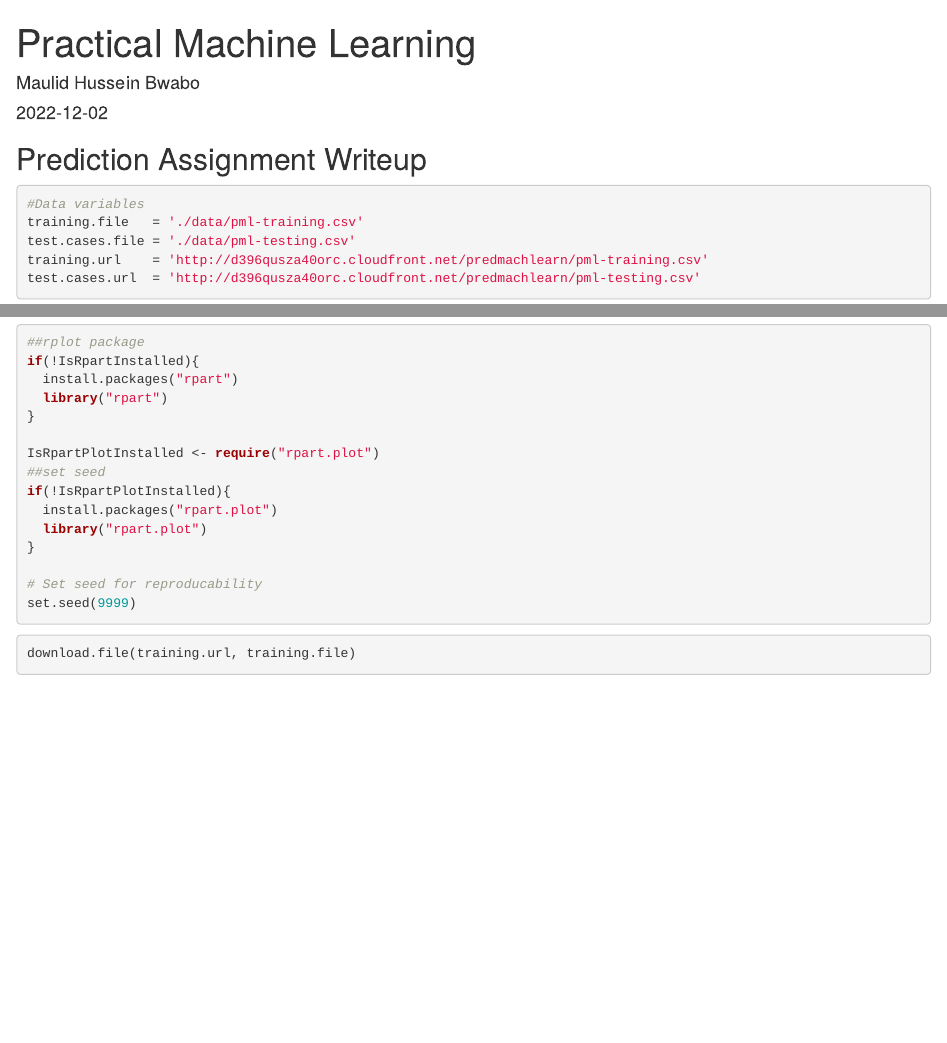
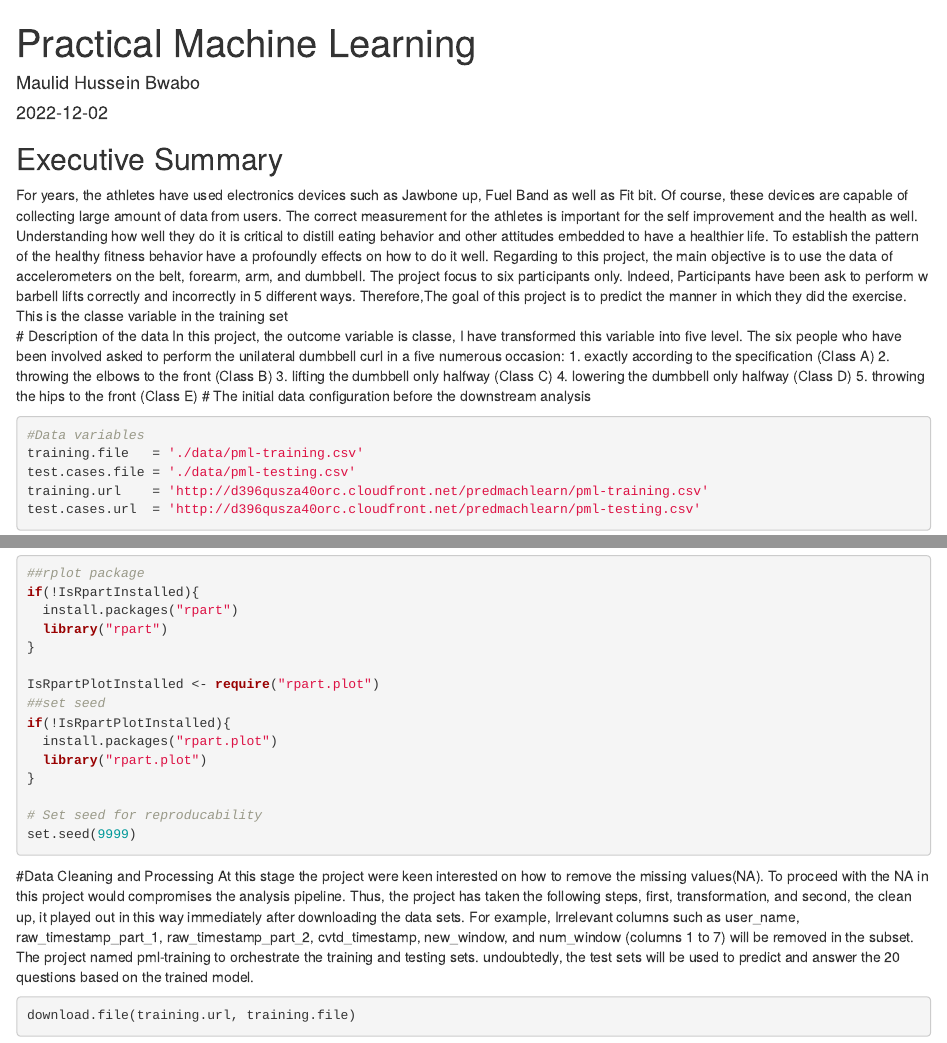
Before and after one commit to maulidbwabo/Prediction-Assignment-Writeup, an R Markdown document (Machine Learning Project.Rmd): the page in a window 1100 px wide, from its top, and a second part further down, joined at a grey line. Rendered offline with R 4.5, knitr and Pandoc, with nearby package versions; some code elsewhere in the file could not run offline.

Commit message:
commit two

````diff
--- a/Machine Learning Project.Rmd
+++ b/Machine Learning Project.Rmd
@@ -9,7 +9,16 @@ output: html_document
 knitr::opts_chunk$set(echo = TRUE)
 ```
 
-## Prediction Assignment Writeup
+## Executive Summary
+For years, the athletes have used electronics devices such as Jawbone up, Fuel Band as well as Fit bit. Of course, these devices are capable of collecting large amount of data from users. The correct measurement for the athletes is important for the self improvement and the health as well. Understanding how well they do it is critical to distill eating behavior and other attitudes embedded to have a healthier life. To establish the pattern of the healthy fitness behavior have a profoundly effects on how to do it well. Regarding to this project, the main objective is to use the data of accelerometers  on the belt, forearm, arm, and dumbbell. The project focus to six participants only. Indeed, Participants have been ask to perform w barbell lifts correctly and incorrectly in 5 different ways. Therefore,The goal of this project is to predict the manner in which they did the exercise. This is the classe variable in the training set
+# Description of the data
+In this project, the outcome variable is classe, I have transformed this variable into five level. The six people who have been involved asked to perform the unilateral dumbbell curl in a five numerous occasion:
+1. exactly according to the specification (Class A)
+2. throwing the elbows to the front (Class B)
+3. lifting the dumbbell only halfway (Class C)
+4. lowering the dumbbell only halfway (Class D)
+5. throwing the hips to the front (Class E)
+# The initial data configuration before the downstream analysis
 ```{r}
 #Data variables
 training.file   = './data/pml-training.csv'
@@ -64,7 +73,9 @@ if(!IsRpartPlotInstalled){
 # Set seed for reproducability
 set.seed(9999)
 ```
-
+#Data Cleaning and Processing
+At this stage the project were keen interested on how to remove the missing values(NA). To proceed with the NA in this project would compromises the analysis pipeline. Thus, the project has taken the following steps, first, transformation, and second, the clean up, it played out in this way immediately after downloading the data sets. For example, Irrelevant columns such as user_name, raw_timestamp_part_1, raw_timestamp_part_2, cvtd_timestamp, new_window, and num_window (columns 1 to 7) will be removed in the subset.
+The project named pml-training to orchestrate the training and testing sets. undoubtedly, the test sets will be used to predict and answer the 20 questions based on the trained model.
 ```{r}
 download.file(training.url, training.file)
 download.file(test.cases.url,test.cases.file )
````
Also changed, not shown: Machine Learning Project.Rmd (17 more changed lines).
